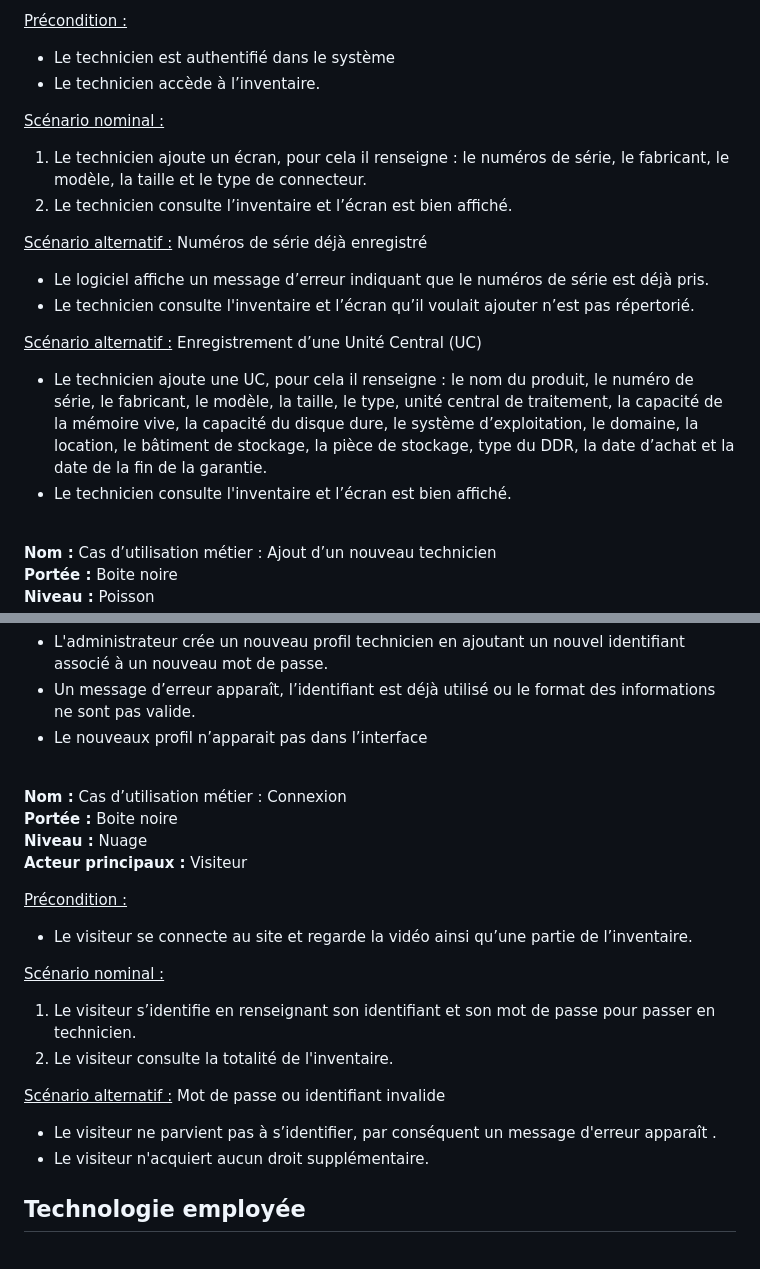
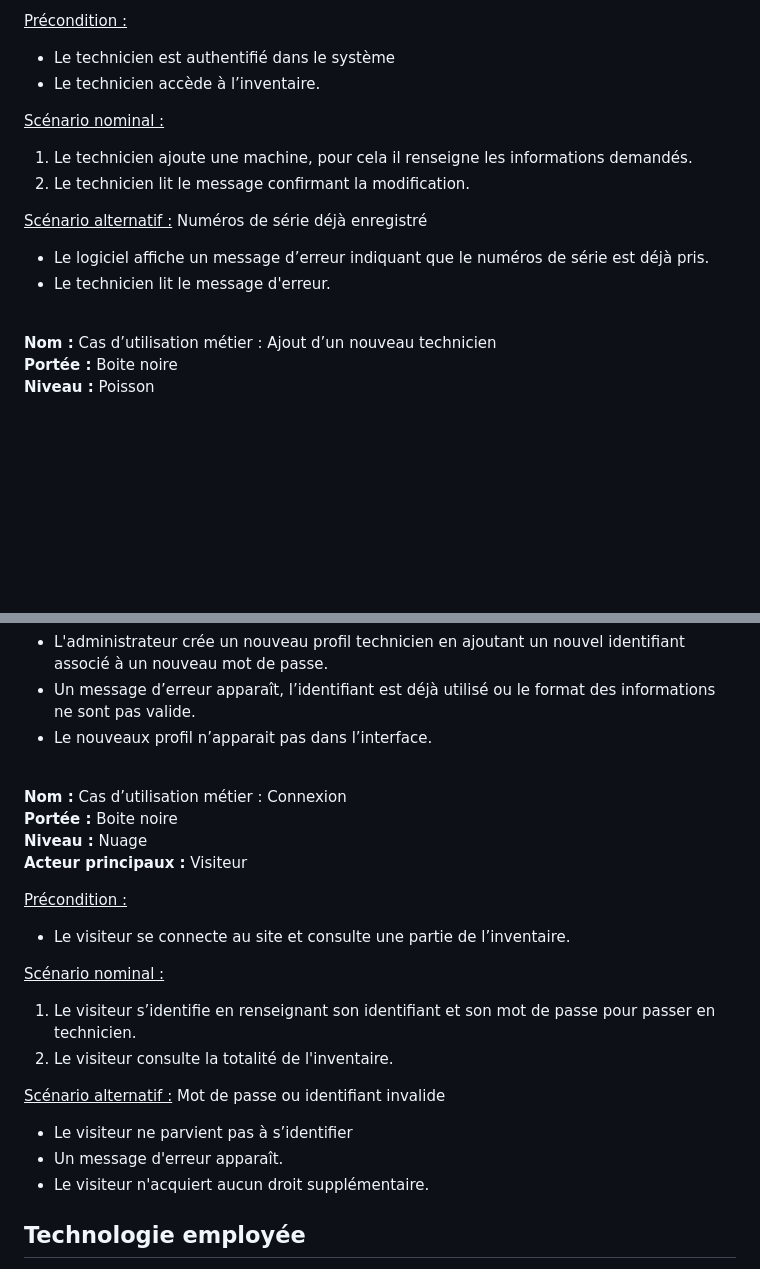
Before and after one commit to Captaine-JuJu/S.A.-3-2025-2026, a Markdown page: Analyse/recueilDesExigences.md, 2 parts joined by grey strips. Drawn GitHub-style; blank space fills up the shorter version.

```diff
--- a/Analyse/recueilDesExigences.md
+++ b/Analyse/recueilDesExigences.md
@@ -30,19 +30,13 @@ Les définitions suivantes se rapportent à des termes employé dans le cahier d
 
 <ins>Scénario nominal :</ins>
 
-1. Le technicien ajoute un écran, pour cela il renseigne : le numéros de série, le fabricant, le modèle, la taille et le type de connecteur.
-2. Le technicien consulte l’inventaire et l’écran est bien affiché.
+1. Le technicien ajoute une machine, pour cela il renseigne les informations demandés.
+2. Le technicien lit le message confirmant la modification.
 
 <ins>Scénario alternatif :</ins> Numéros de série déjà enregistré
 
 * Le logiciel affiche un message d’erreur indiquant que le numéros de série est déjà pris.
-* Le technicien consulte l'inventaire et l’écran qu’il voulait ajouter n’est pas répertorié.
-
-<ins>Scénario alternatif :</ins> Enregistrement d’une Unité Central (UC)
-
-* Le technicien ajoute une UC, pour cela il renseigne : le nom du produit, le numéro de série, le fabricant, le modèle, la taille, le type, unité central de traitement, la capacité de la mémoire vive, la capacité du disque dure, le système d’exploitation, le domaine, la location, le bâtiment de stockage, la pièce de stockage, type du DDR, la date d’achat et la date de la fin de la garantie.
-* Le technicien consulte l'inventaire et l’écran est bien affiché.
-
+* Le technicien lit le message d'erreur.
 
 \
 **Nom :** Cas d’utilisation métier : Ajout d’un nouveau technicien \
@@ -63,7 +57,7 @@ Les définitions suivantes se rapportent à des termes employé dans le cahier d
 
 * L'administrateur crée un nouveau profil technicien en ajoutant un nouvel identifiant associé à un nouveau mot de passe.
 * Un message d’erreur apparaît, l’identifiant est déjà utilisé ou le format des informations ne sont pas valide.
-* Le nouveaux profil n’apparait pas dans l’interface
+* Le nouveaux profil n’apparait pas dans l’interface.
 
 \
 **Nom :** Cas d’utilisation métier : Connexion \
@@ -72,14 +66,15 @@ Les définitions suivantes se rapportent à des termes employé dans le cahier d
 **Acteur principaux :** Visiteur
 
 <ins>Précondition :</ins>
-* Le visiteur se connecte au site et regarde la vidéo ainsi qu’une partie de l’inventaire.
+* Le visiteur se connecte au site et consulte une partie de l’inventaire.
 
 <ins>Scénario nominal :</ins>
 1. Le visiteur s’identifie en renseignant son identifiant et son mot de passe pour passer en technicien.
 2. Le visiteur consulte la totalité de l'inventaire.
 
 <ins>Scénario alternatif :</ins> Mot de passe ou identifiant invalide
-* Le visiteur ne parvient pas à s’identifier, par conséquent un message d'erreur apparaît .
+* Le visiteur ne parvient pas à s’identifier
+* Un message d'erreur apparaît.
 * Le visiteur n'acquiert aucun droit supplémentaire.
 
 ## Technologie employée
```
